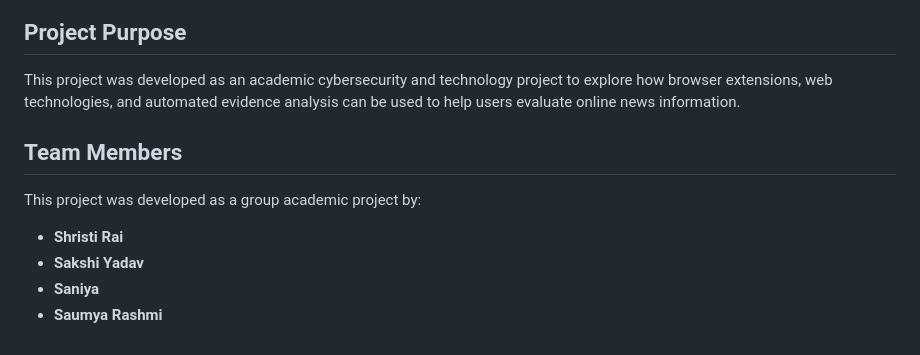
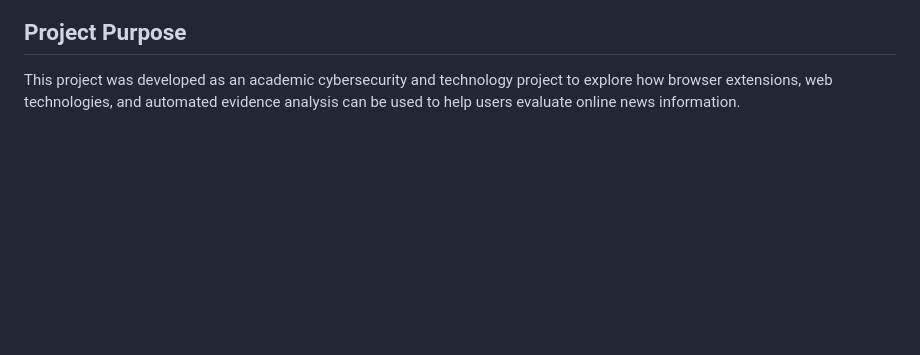
Before and after one commit to shristi-security/FakeNewsDetection-Live, a Markdown page: README.md, the part around the change. GitHub-like rendering; blank space fills up the shorter version.

Commit message:
Remove team members from project documentation
Removed team members section from the README.

```diff
--- a/README.md
+++ b/README.md
@@ -160,12 +160,3 @@ The availability and quality of online news coverage can change over time, and m
 ## Project Purpose
 
 This project was developed as an academic cybersecurity and technology project to explore how browser extensions, web technologies, and automated evidence analysis can be used to help users evaluate online news information.
-
-## Team Members
-
-This project was developed as a group academic project by:
-
-- **Shristi Rai**
-- **Sakshi Yadav**
-- **Saniya**
-- **Saumya Rashmi**
```
